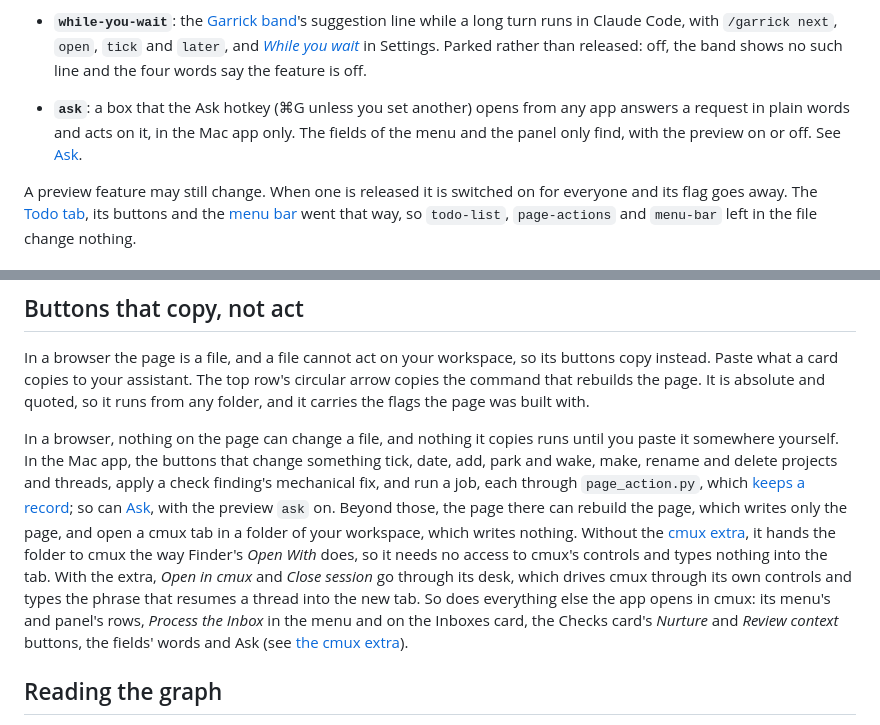
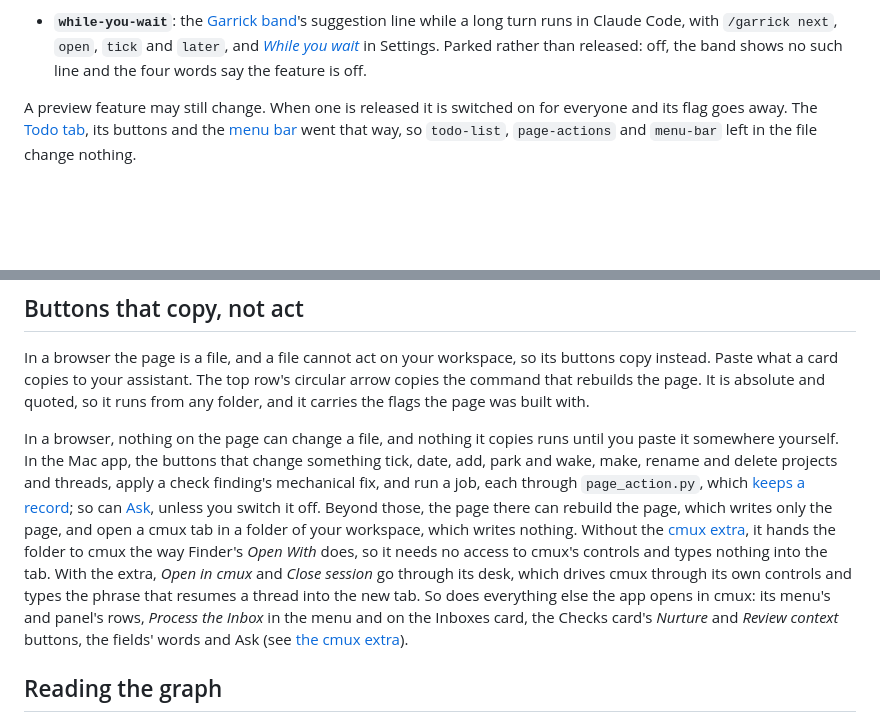
Before and after one commit to iamvenuti/garrick, a Markdown page: docs/extras/status-page.md, 2 parts joined by grey strips. GitHub-like rendering; blank space fills up the shorter version.

```diff
--- a/docs/extras/status-page.md
+++ b/docs/extras/status-page.md
@@ -165,8 +165,6 @@ Some features are in Garrick's source before they are in a release. They are off
   - Only names, durations and figures reach the page, never a line of a transcript.
 
 - **`while-you-wait`**: the [Garrick band](../../extras/mods/README.md#while-you-wait-a-preview-feature)'s suggestion line while a long turn runs in Claude Code, with `/garrick next`, `open`, `tick` and `later`, and [*While you wait*](#settings) in Settings. Parked rather than released: off, the band shows no such line and the four words say the feature is off.
-
-- **`ask`**: a box that the Ask hotkey (⌘G unless you set another) opens from any app answers a request in plain words and acts on it, in the Mac app only. The fields of the menu and the panel only find, with the preview on or off. See [Ask](#ask).
 
 
 A preview feature may still change. When one is released it is switched on for everyone and its flag goes away. The [Todo tab](#the-todo-tab), its buttons and the [menu bar](#in-the-menu-bar) went that way, so `todo-list`, `page-actions` and `menu-bar` left in the file change nothing.
@@ -528,7 +527,7 @@ The verbs are `park`, `wake`, `new-project`, `new-thread`, `rename`, `move`, `de
 
 In a browser the page is a file, and a file cannot act on your workspace, so its buttons copy instead. Paste what a card copies to your assistant. The top row's circular arrow copies the command that rebuilds the page. It is absolute and quoted, so it runs from any folder, and it carries the flags the page was built with.
 
-In a browser, nothing on the page can change a file, and nothing it copies runs until you paste it somewhere yourself. In the Mac app, the buttons that change something tick, date, add, park and wake, make, rename and delete projects and threads, apply a check finding's mechanical fix, and run a job, each through `page_action.py`, which [keeps a record](#what-the-actions-keep); so can [Ask](#ask), with the preview `ask` on. Beyond those, the page there can rebuild the page, which writes only the page, and open a cmux tab in a folder of your workspace, which writes nothing. Without the [cmux extra](cmux.md), it hands the folder to cmux the way Finder's *Open With* does, so it needs no access to cmux's controls and types nothing into the tab. With the extra, *Open in cmux* and *Close session* go through its desk, which drives cmux through its own controls and types the phrase that resumes a thread into the new tab. So does everything else the app opens in cmux: its menu's and panel's rows, *Process the Inbox* in the menu and on the Inboxes card, the Checks card's *Nurture* and *Review context* buttons, the fields' words and Ask (see [the cmux extra](cmux.md#from-the-garrick-app)).
+In a browser, nothing on the page can change a file, and nothing it copies runs until you paste it somewhere yourself. In the Mac app, the buttons that change something tick, date, add, park and wake, make, rename and delete projects and threads, apply a check finding's mechanical fix, and run a job, each through `page_action.py`, which [keeps a record](#what-the-actions-keep); so can [Ask](#ask), unless you switch it off. Beyond those, the page there can rebuild the page, which writes only the page, and open a cmux tab in a folder of your workspace, which writes nothing. Without the [cmux extra](cmux.md), it hands the folder to cmux the way Finder's *Open With* does, so it needs no access to cmux's controls and types nothing into the tab. With the extra, *Open in cmux* and *Close session* go through its desk, which drives cmux through its own controls and types the phrase that resumes a thread into the new tab. So does everything else the app opens in cmux: its menu's and panel's rows, *Process the Inbox* in the menu and on the Inboxes card, the Checks card's *Nurture* and *Review context* buttons, the fields' words and Ask (see [the cmux extra](cmux.md#from-the-garrick-app)).
 
 ## Reading the graph
 
```
Also changed, not shown: other parts of docs/extras/status-page.md (+11 -10 lines), docs/commands.md (+1 -1 lines).
